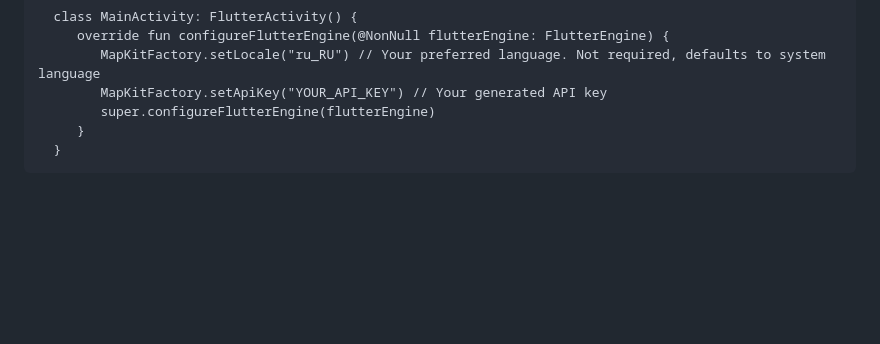
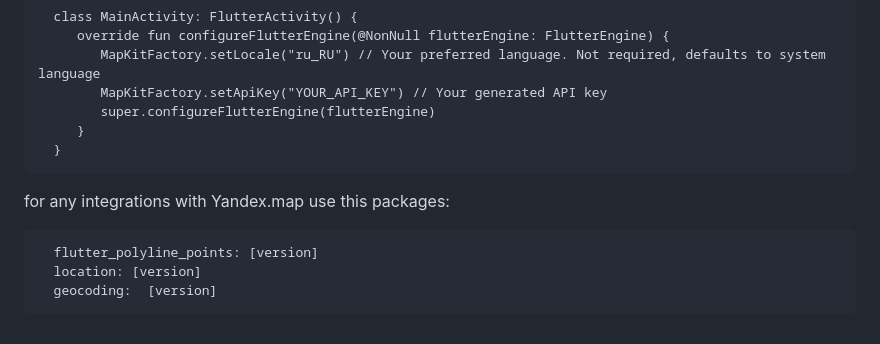
Before and after one commit to sb-dor/flutter_animations_and_other_stuffs, a Markdown page: lib/yandex_mapkit/readme.md, the part around the change. Rendered like a GitHub page; blank space fills up the shorter version.

Commit message:
changed some yandex map readme file

```diff
--- a/lib/yandex_mapkit/readme.md
+++ b/lib/yandex_mapkit/readme.md
@@ -84,3 +84,10 @@ android/app/src/main/.../MainActivity.kt
             super.configureFlutterEngine(flutterEngine)
          }
       }
+
+
+for any integrations with Yandex.map use this packages:
+
+      flutter_polyline_points: [version]
+      location: [version]
+      geocoding:  [version]
```
